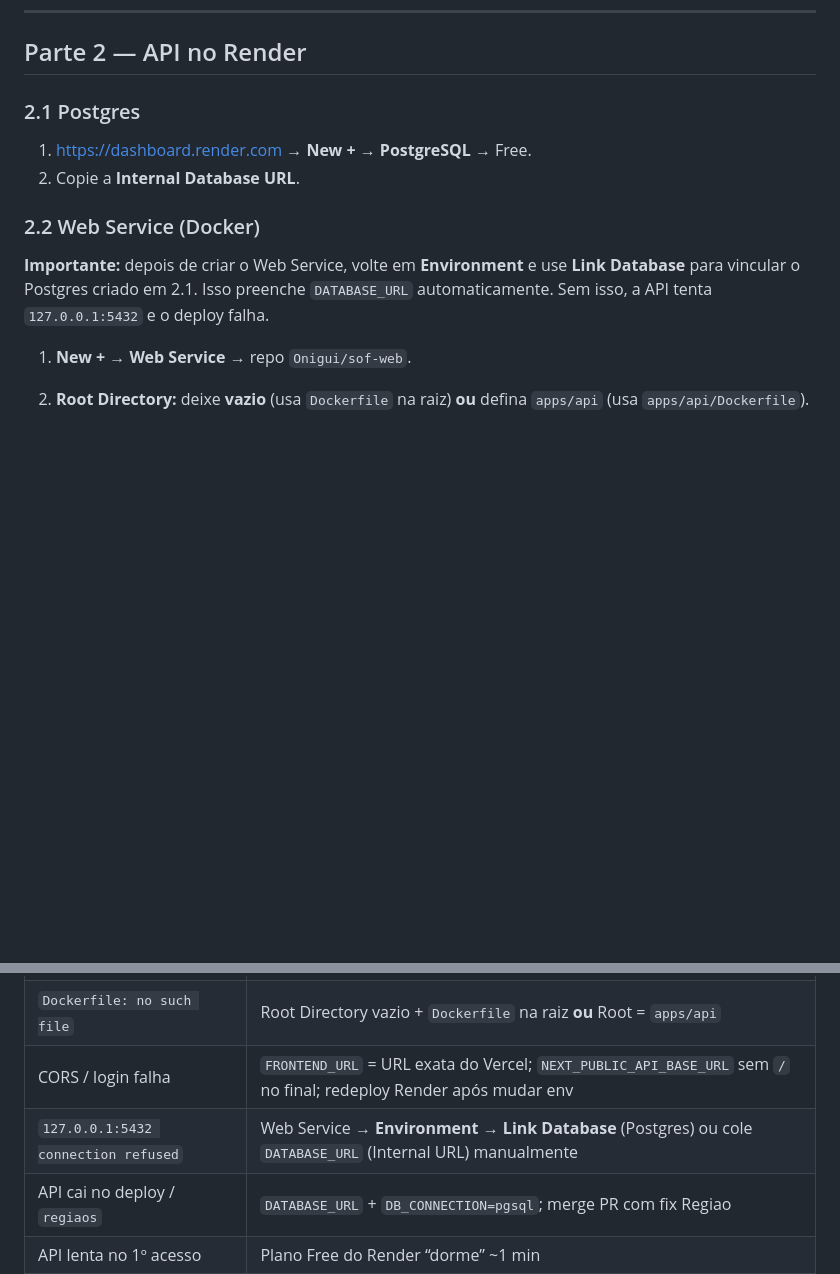
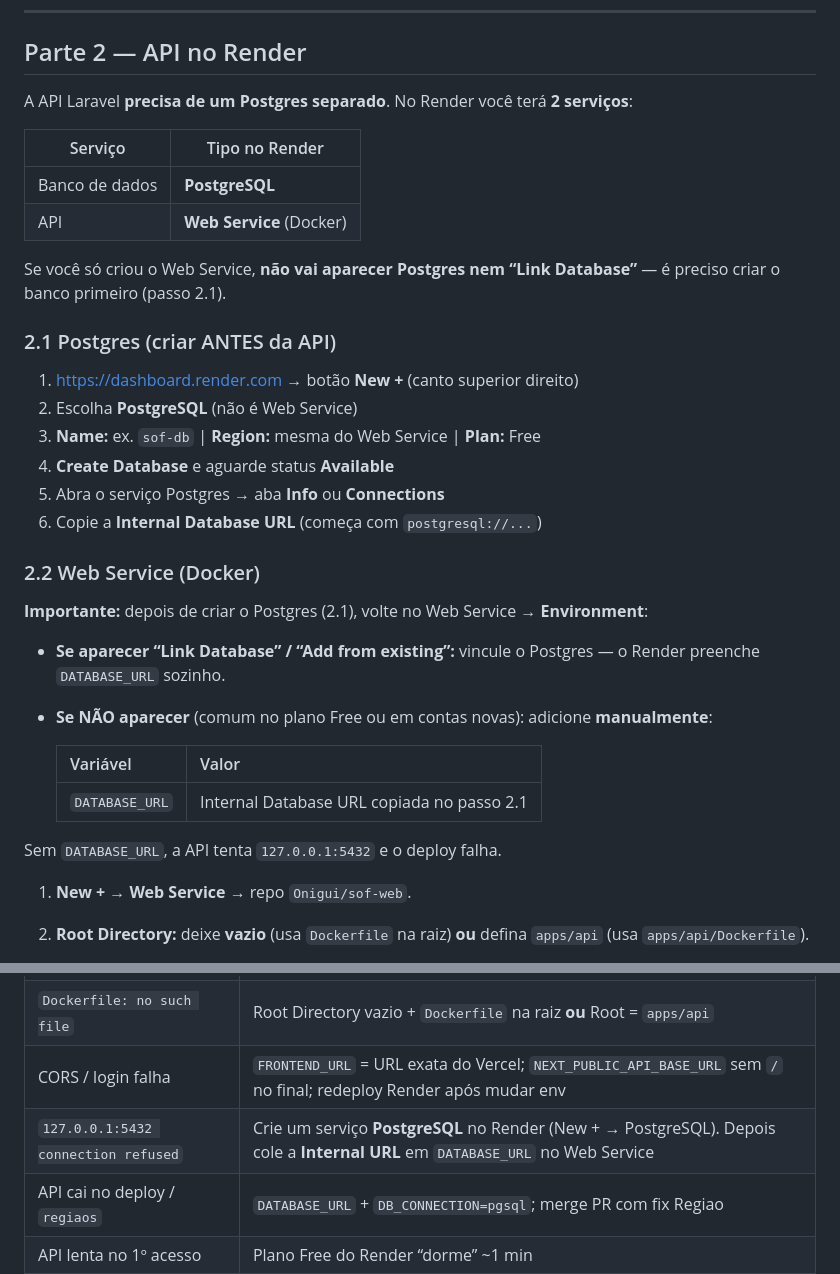
Before and after one commit to Onigui/sof-web, a Markdown page: docs/DEPLOY-SO-BROWSER.md, 2 parts joined by grey strips. GitHub-like rendering; blank space fills up the shorter version.

Commit message:
docs: deixar claro que Postgres é serviço separado no Render
Co-authored-by: Onigui <Onigui@users.noreply.github.com>

```diff
--- a/docs/DEPLOY-SO-BROWSER.md
+++ b/docs/DEPLOY-SO-BROWSER.md
@@ -20,14 +20,36 @@ Um único repositório GitHub (`Onigui/sof-web`) com front e API.
 
 ## Parte 2 — API no Render
 
-### 2.1 Postgres
+A API Laravel **precisa de um Postgres separado**. No Render você terá **2 serviços**:
 
-1. https://dashboard.render.com → **New +** → **PostgreSQL** → Free.
-2. Copie a **Internal Database URL**.
+| Serviço | Tipo no Render |
+|---------|----------------|
+| Banco de dados | **PostgreSQL** |
+| API | **Web Service** (Docker) |
+
+Se você só criou o Web Service, **não vai aparecer Postgres nem “Link Database”** — é preciso criar o banco primeiro (passo 2.1).
+
+### 2.1 Postgres (criar ANTES da API)
+
+1. https://dashboard.render.com → botão **New +** (canto superior direito)
+2. Escolha **PostgreSQL** (não é Web Service)
+3. **Name:** ex. `sof-db` | **Region:** mesma do Web Service | **Plan:** Free
+4. **Create Database** e aguarde status **Available**
+5. Abra o serviço Postgres → aba **Info** ou **Connections**
+6. Copie a **Internal Database URL** (começa com `postgresql://...`)
 
 ### 2.2 Web Service (Docker)
 
-**Importante:** depois de criar o Web Service, volte em **Environment** e use **Link Database** para vincular o Postgres criado em 2.1. Isso preenche `DATABASE_URL` automaticamente. Sem isso, a API tenta `127.0.0.1:5432` e o deploy falha.
+**Importante:** depois de criar o Postgres (2.1), volte no Web Service → **Environment**:
+
+- **Se aparecer “Link Database” / “Add from existing”:** vincule o Postgres — o Render preenche `DATABASE_URL` sozinho.
+- **Se NÃO aparecer** (comum no plano Free ou em contas novas): adicione **manualmente**:
+
+  | Variável | Valor |
+  |----------|--------|
+  | `DATABASE_URL` | Internal Database URL copiada no passo 2.1 |
+
+Sem `DATABASE_URL`, a API tenta `127.0.0.1:5432` e o deploy falha.
 
 1. **New +** → **Web Service** → repo `Onigui/sof-web`.
 2. **Root Directory:** deixe **vazio** (usa `Dockerfile` na raiz) **ou** defina `apps/api` (usa `apps/api/Dockerfile`).
@@ -116,7 +138,7 @@ Vercel → Project → **Settings → Environment Variables** → atualize `NEXT
 | `composer: command not found` | Runtime = **Docker**, não Node |
 | `Dockerfile: no such file` | Root Directory vazio + `Dockerfile` na raiz **ou** Root = `apps/api` |
 | CORS / login falha | `FRONTEND_URL` = URL exata do Vercel; `NEXT_PUBLIC_API_BASE_URL` sem `/` no final; redeploy Render após mudar env |
-| `127.0.0.1:5432 connection refused` | Web Service → **Environment** → **Link Database** (Postgres) ou cole `DATABASE_URL` (Internal URL) manualmente |
+| `127.0.0.1:5432 connection refused` | Crie um serviço **PostgreSQL** no Render (New + → PostgreSQL). Depois cole a **Internal URL** em `DATABASE_URL` no Web Service |
 | API cai no deploy / `regiaos` | `DATABASE_URL` + `DB_CONNECTION=pgsql`; merge PR com fix Regiao |
 | API lenta no 1º acesso | Plano Free do Render “dorme” ~1 min |
 | Vercel não acha Next.js | Root Directory = `apps/web` |
```
